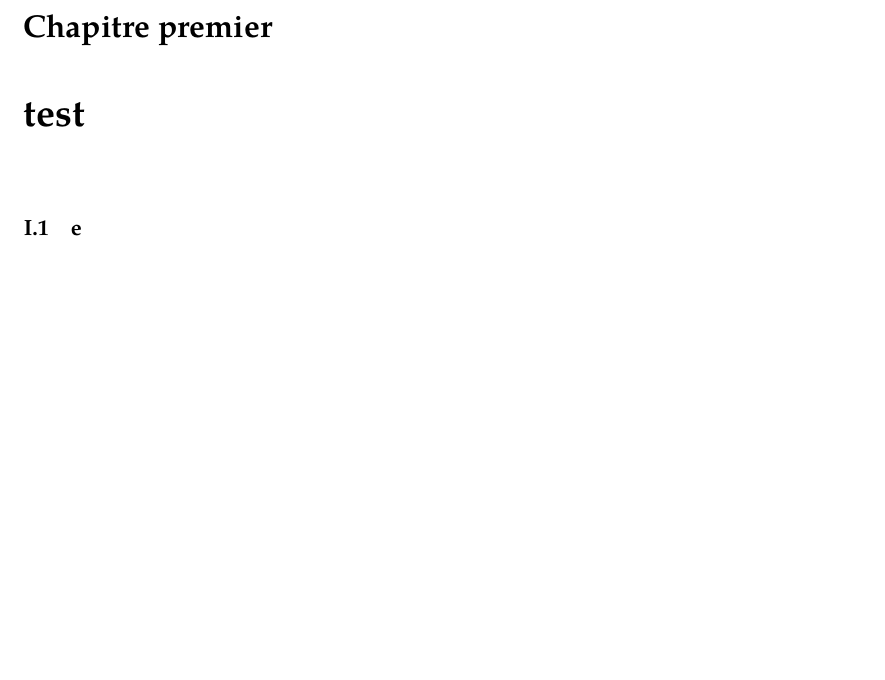
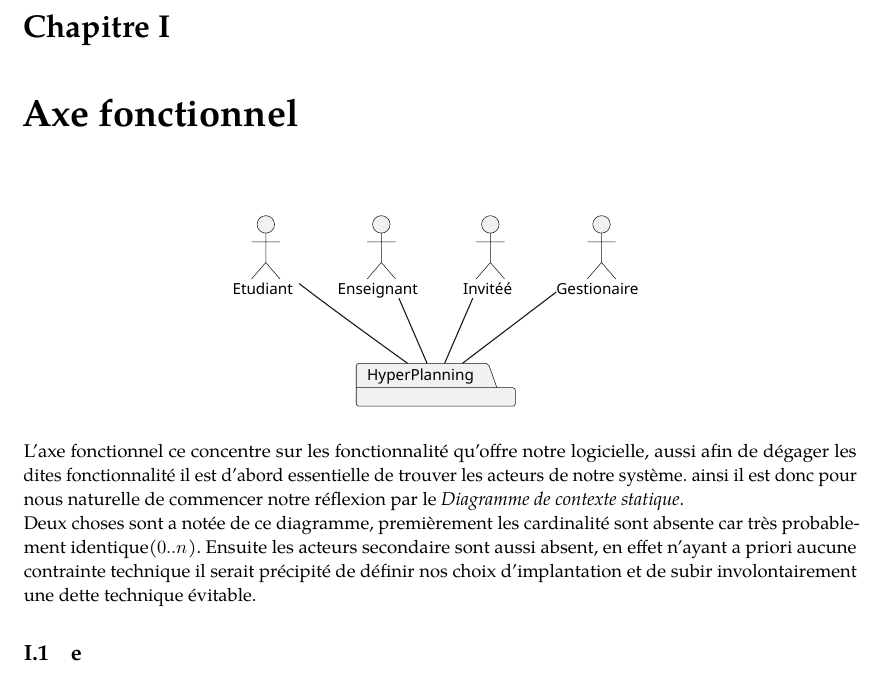
Before and after one commit to MasterDID2022/sopra-project-report-LHD, a LaTeX thesis (main.tex): part of page 7 of 11, cut so that both start at the same text, the shorter picture padded with empty space. Compiled offline with LuaLaTeX; a missing font is replaced by an installed copy or a similar font.

Commit message:
Ajout du diagramme de contexte statique

```diff
--- a/main.tex
+++ b/main.tex
@@ -15,8 +15,14 @@
 \chapter{Avant-propos}
 \mainmatter
 \let\savedthechapter\thechapter%
-\renewcommand{\thechapter}{premier}
-\chapter{test}
+\renewcommand{\thechapter}{I}
+\chapter{Axe fonctionnel}
+%src: https://www.plantuml.com/plantuml/svg/SoWkIImgAStDuKfCBialKd0jAKt9JCmhWN7pYbCpq_CG0fvvPPabXrSUNWdbkwSMbsJcvoLc5gLo5IGcPoUcfofuL1Qa5WNa9ERbPUQbLtDnrNB1J5NGrKMLvK9OW2a7jmjJ2ibQJ4akXzIy5A2N0000
+\begin{center}
+\includesvg[width=215pt]{figures/statique.svg}
+\end{center}
+L'axe fonctionnel ce concentre sur les fonctionnalité qu'offre notre logicielle, aussi afin de dégager les dites fonctionnalité il est d'abord essentielle de trouver les acteurs de notre système. ainsi il est donc pour nous naturelle de commencer notre réflexion par le \emph{Diagramme de contexte statique}.\\
+Deux choses sont a notée de ce diagramme, premièrement les cardinalité sont absente car très probablement identique($0..n$). Ensuite les acteurs secondaire sont aussi absent, en effet n'ayant a priori aucune contrainte technique il serait précipité de définir nos choix d'implantation et de subir involontairement une dette technique évitable.
 \let\thechapter\savedthechapter%
 \section{e}
 \section{f}
```
Also changed, not shown: figures/statique.svg (added).
